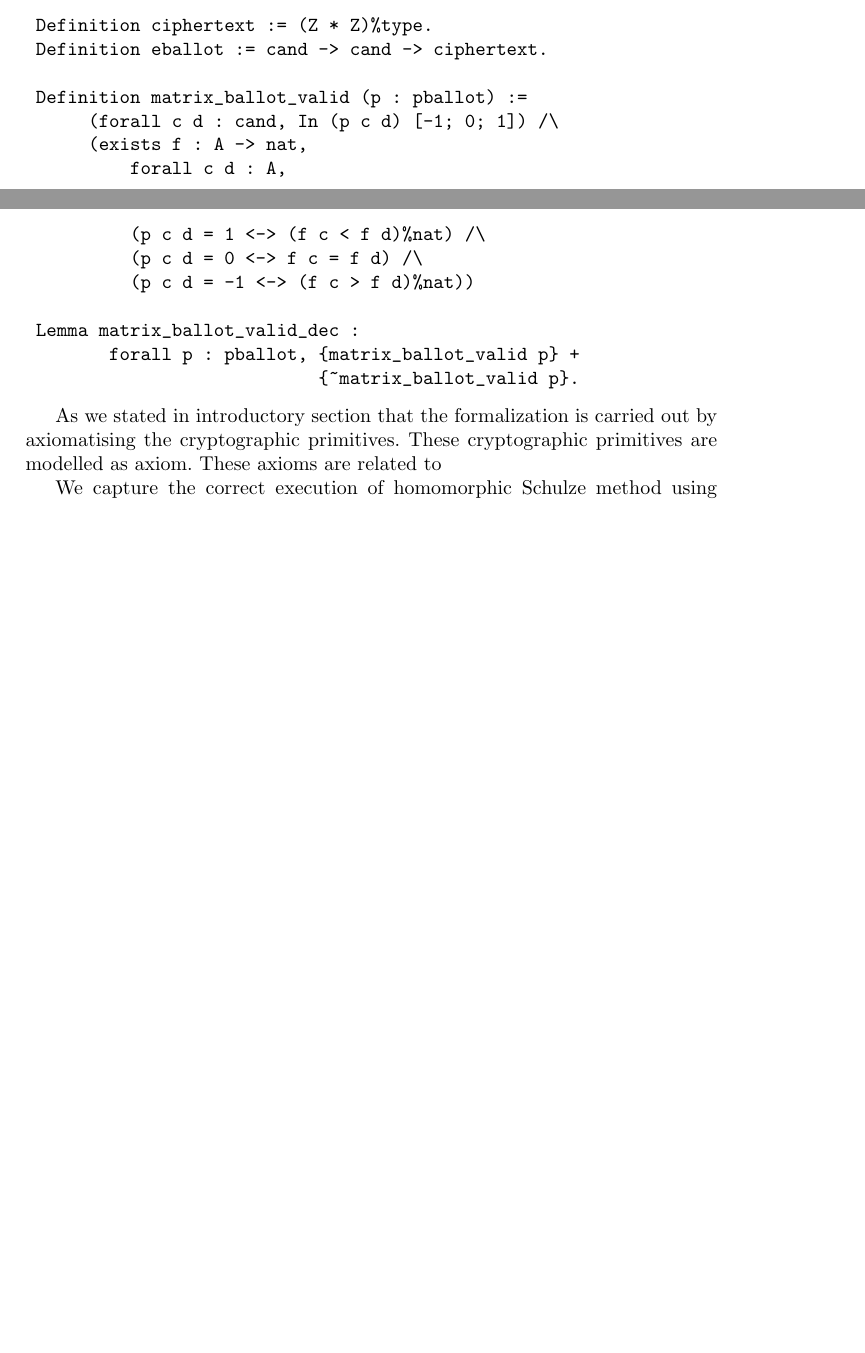
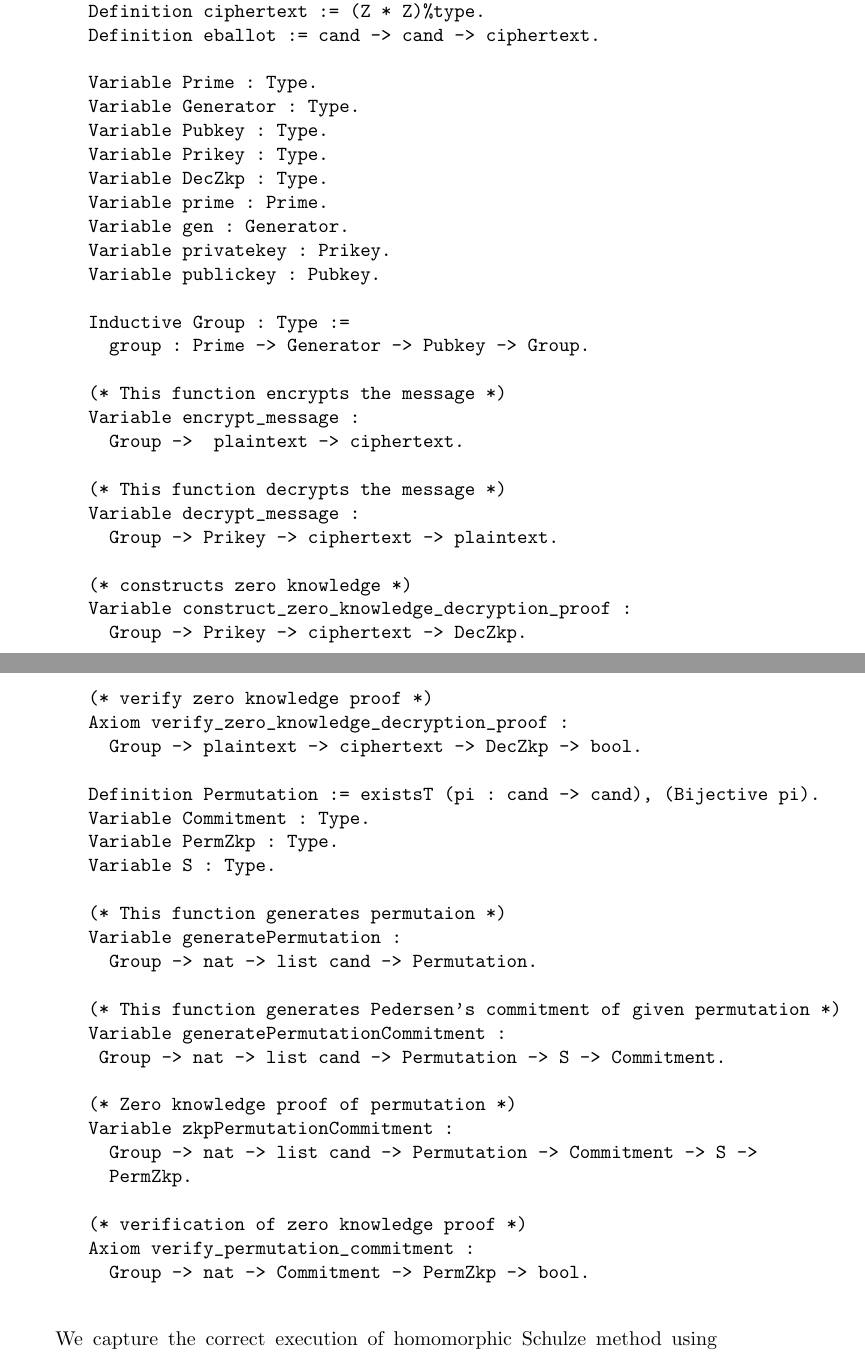
Before and after one commit to mukeshtiwari/EncryptionSchulze, a LaTeX thesis (paper/homomorphic-schulze.tex): two parts of pages 6 and 7 of 17 before the commit and two parts of pages 7 and 8 of 19 after it, joined at a grey line, cut so that both start at the same text, the shorter picture padded with empty space. Compiled offline with pdfLaTeX.

Commit message:
Explained cryptographic schemes

```diff
--- a/paper/homomorphic-schulze.tex
+++ b/paper/homomorphic-schulze.tex
@@ -365,26 +401,62 @@ proof that we can decide for each ballot if it's valid or not.
 \begin{verbatim}
- Definition plaintext := Z.
- Definition pballot := cand -> cand -> plaintext.
+      Definition plaintext := Z.
+      Definition pballot := cand -> cand -> plaintext.
+      Definition ciphertext := (Z * Z)%type.
+      Definition eballot := cand -> cand -> ciphertext.
 
- Definition ciphertext := (Z * Z)%type.
- Definition eballot := cand -> cand -> ciphertext.
+      Variable Prime : Type.
+      Variable Generator : Type.
+      Variable Pubkey : Type.
+      Variable Prikey : Type.
+      Variable DecZkp : Type.
+      Variable prime : Prime.
+      Variable gen : Generator.
+      Variable privatekey : Prikey.
+      Variable publickey : Pubkey.
 
- Definition matrix_ballot_valid (p : pballot) :=
-      (forall c d : cand, In (p c d) [-1; 0; 1]) /\
-      (exists f : A -> nat,
-          forall c d : A,
-          (p c d = 1 <-> (f c < f d)%nat) /\
-          (p c d = 0 <-> f c = f d) /\
-          (p c d = -1 <-> (f c > f d)%nat))
+      Inductive Group : Type :=
+        group : Prime -> Generator -> Pubkey -> Group.
 
- Lemma matrix_ballot_valid_dec :
-        forall p : pballot, {matrix_ballot_valid p} +
-                            {~matrix_ballot_valid p}.
+      (* This function encrypts the message *)
+      Variable encrypt_message :
+        Group ->  plaintext -> ciphertext.
+
+      (* This function decrypts the message *)
+      Variable decrypt_message :
+        Group -> Prikey -> ciphertext -> plaintext.
+
+      (* constructs zero knowledge *)
+      Variable construct_zero_knowledge_decryption_proof :
+        Group -> Prikey -> ciphertext -> DecZkp.
+
+      (* verify zero knowledge proof *)
+      Axiom verify_zero_knowledge_decryption_proof :
+        Group -> plaintext -> ciphertext -> DecZkp -> bool.
+
+      Definition Permutation := existsT (pi : cand -> cand), (Bijective pi).
+      Variable Commitment : Type.
+      Variable PermZkp : Type.
+      Variable S : Type.
+
+      (* This function generates permutaion *)
+      Variable generatePermutation :
+        Group -> nat -> list cand -> Permutation.
+
+      (* This function generates Pedersen's commitment of given permutation *)
+      Variable generatePermutationCommitment :
+       Group -> nat -> list cand -> Permutation -> S -> Commitment.
+
+      (* Zero knowledge proof of permutation *)
+      Variable zkpPermutationCommitment :
+        Group -> nat -> list cand -> Permutation -> Commitment -> S ->
+        PermZkp.
+
+      (* verification of zero knowledge proof *)
+      Axiom verify_permutation_commitment :
+        Group -> nat -> Commitment -> PermZkp -> bool.
+
 \end{verbatim}
 
-As we stated in introductory section that the formalization is carried out by
-axiomatising the cryptographic primitives. These cryptographic primitives are modelled
-as axiom. These axioms are related to
 
 
 
```
Also changed, not shown: paper/homomorphic-schulze.tex (44 more changed lines).
